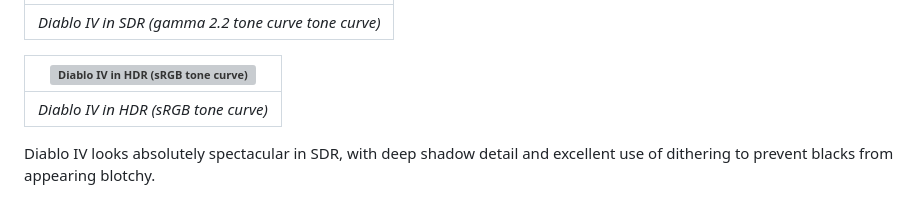
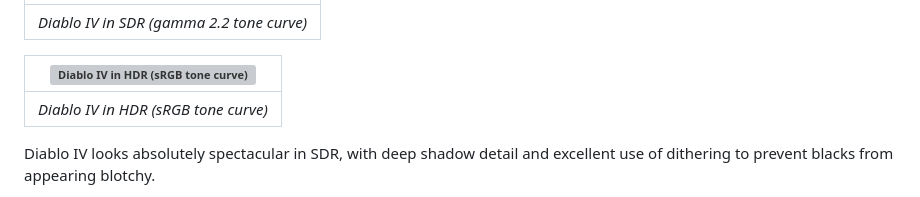
Before and after one commit to dylanraga/win11hdr-srgb-to-gamma2.2-icm, a Markdown page: README.md, the part around the change printed below. Rendered like a GitHub page; grey boxes are pictures that could not be loaded.

```diff
--- a/README.md
+++ b/README.md
@@ -21,5 +21,5 @@ As an example, we can take a look at Diablo IV, a game that is meant to be dark
 | ------------------------------------------------------------------------ |
-| _Diablo IV in SDR (gamma 2.2 tone curve tone curve)_                     |
+| _Diablo IV in SDR (gamma 2.2 tone curve)_                     |
 
 | ![Diablo IV in HDR (sRGB tone curve)](./d4_srgb.png) |
 | ---------------------------------------------------- |
```
Also changed, not shown: other parts of README.md (+1 -1 lines).
